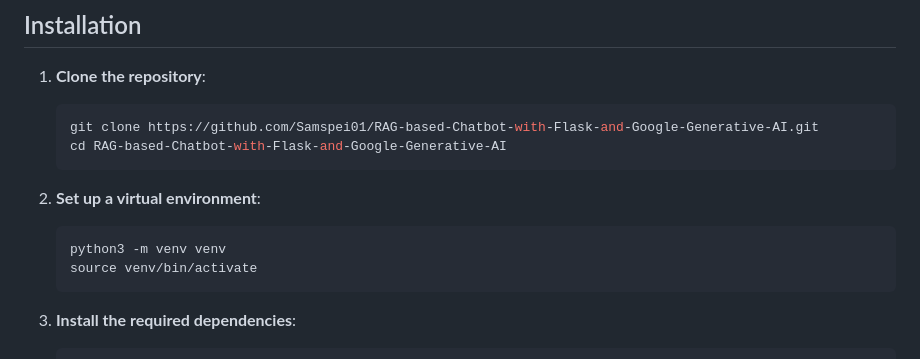
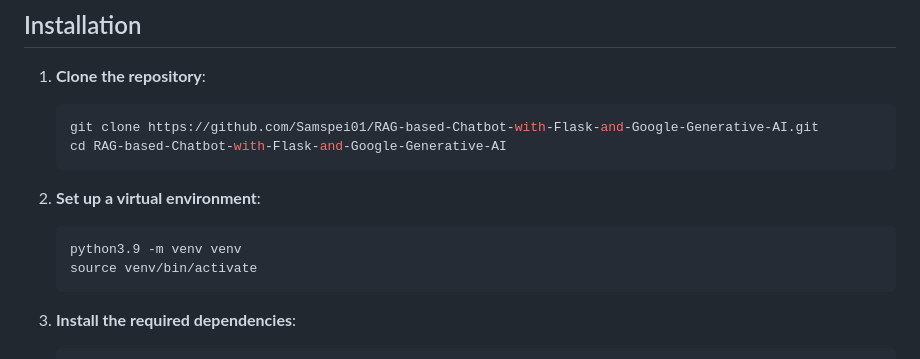
Before and after one commit to Samspei01/RAG-based-Chatbot-with-Flask-and-Google-Generative-AI, a Markdown page: README.md, the part around the change. Rendered like a GitHub page.

````diff
--- a/README.md
+++ b/README.md
@@ -33,7 +33,7 @@ This project implements a chatbot capable of answering questions based on upload
 
 2. **Set up a virtual environment**:
    ```bash
-   python3 -m venv venv
+   python3.9 -m venv venv
    source venv/bin/activate
    ```
 
````
